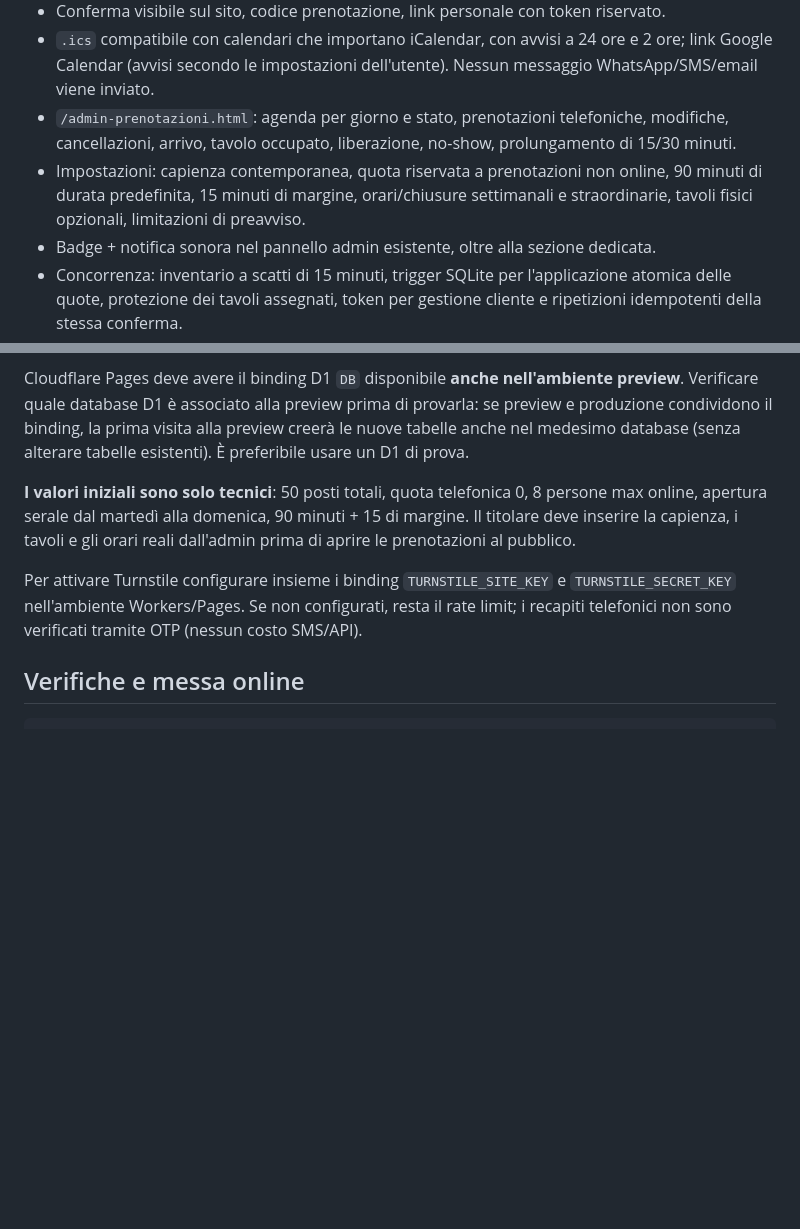
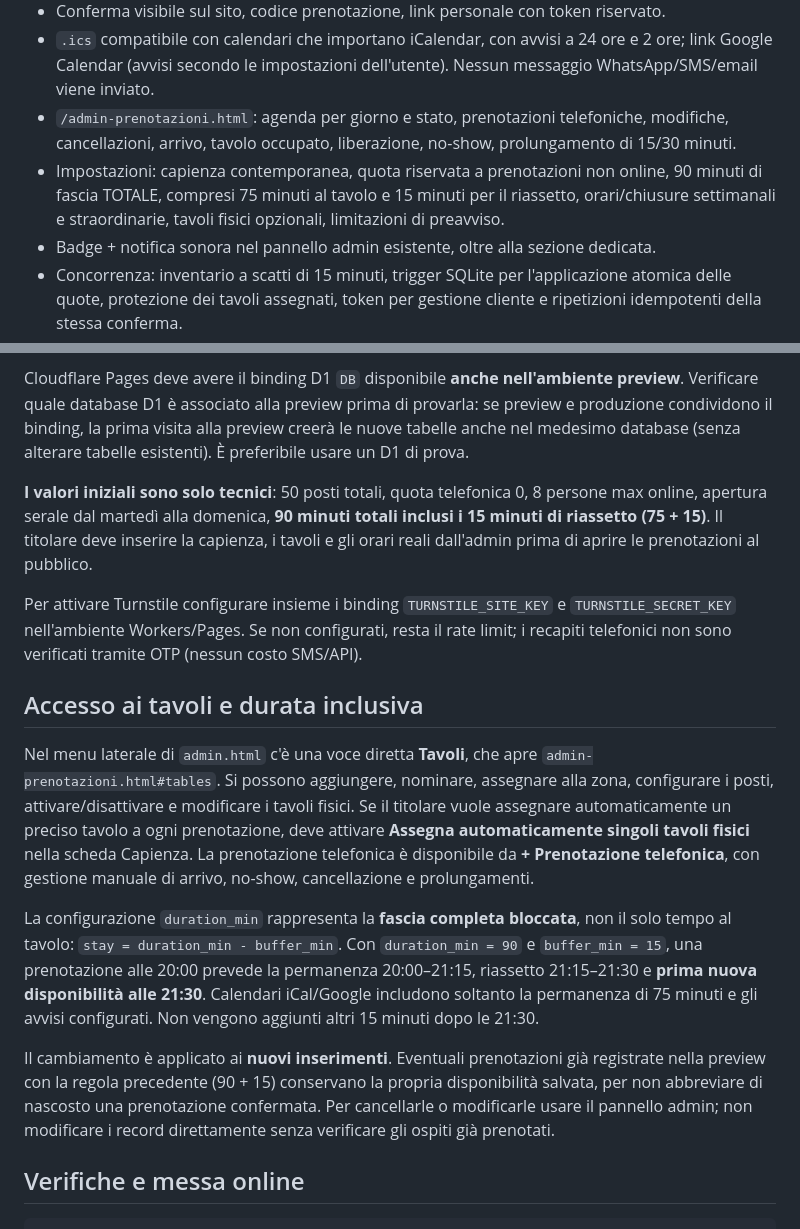
Before and after one commit to VetrinaFlash/nfarinaticompleto, a Markdown page: BOOKING-SETUP.md, 2 parts joined by grey strips. Drawn GitHub-style; blank space fills up the shorter version.

Commit message:
docs(booking): document inclusive 90-minute seating, table menu and backwards-compatible existing bookings

```diff
--- a/BOOKING-SETUP.md
+++ b/BOOKING-SETUP.md
@@ -8,7 +8,7 @@ Branch: `feature/prenotazioni-tavoli`. Creato da `main` (`da05952cc7d7ef60967a0f
 - Conferma visibile sul sito, codice prenotazione, link personale con token riservato.
 - `.ics` compatibile con calendari che importano iCalendar, con avvisi a 24 ore e 2 ore; link Google Calendar (avvisi secondo le impostazioni dell'utente). Nessun messaggio WhatsApp/SMS/email viene inviato.
 - `/admin-prenotazioni.html`: agenda per giorno e stato, prenotazioni telefoniche, modifiche, cancellazioni, arrivo, tavolo occupato, liberazione, no-show, prolungamento di 15/30 minuti.
-- Impostazioni: capienza contemporanea, quota riservata a prenotazioni non online, 90 minuti di durata predefinita, 15 minuti di margine, orari/chiusure settimanali e straordinarie, tavoli fisici opzionali, limitazioni di preavviso.
+- Impostazioni: capienza contemporanea, quota riservata a prenotazioni non online, 90 minuti di fascia TOTALE, compresi 75 minuti al tavolo e 15 minuti per il riassetto, orari/chiusure settimanali e straordinarie, tavoli fisici opzionali, limitazioni di preavviso.
 - Badge + notifica sonora nel pannello admin esistente, oltre alla sezione dedicata.
 - Concorrenza: inventario a scatti di 15 minuti, trigger SQLite per l'applicazione atomica delle quote, protezione dei tavoli assegnati, token per gestione cliente e ripetizioni idempotenti della stessa conferma.
 - Endpoint pubblici limitati per frequenza; Cloudflare Turnstile supportato opzionalmente.
@@ -28,9 +28,18 @@ Le **nuove** tabelle `booking_*` e i trigger vengono creati automaticamente in m
 
 Cloudflare Pages deve avere il binding D1 `DB` disponibile **anche nell'ambiente preview**. Verificare quale database D1 è associato alla preview prima di provarla: se preview e produzione condividono il binding, la prima visita alla preview creerà le nuove tabelle anche nel medesimo database (senza alterare tabelle esistenti). È preferibile usare un D1 di prova.
 
-**I valori iniziali sono solo tecnici**: 50 posti totali, quota telefonica 0, 8 persone max online, apertura serale dal martedì alla domenica, 90 minuti + 15 di margine. Il titolare deve inserire la capienza, i tavoli e gli orari reali dall'admin prima di aprire le prenotazioni al pubblico.
+**I valori iniziali sono solo tecnici**: 50 posti totali, quota telefonica 0, 8 persone max online, apertura serale dal martedì alla domenica, **90 minuti totali inclusi i 15 minuti di riassetto (75 + 15)**. Il titolare deve inserire la capienza, i tavoli e gli orari reali dall'admin prima di aprire le prenotazioni al pubblico.
 
 Per attivare Turnstile configurare insieme i binding `TURNSTILE_SITE_KEY` e `TURNSTILE_SECRET_KEY` nell'ambiente Workers/Pages. Se non configurati, resta il rate limit; i recapiti telefonici non sono verificati tramite OTP (nessun costo SMS/API).
+
+
+## Accesso ai tavoli e durata inclusiva
+
+Nel menu laterale di `admin.html` c'è una voce diretta **Tavoli**, che apre `admin-prenotazioni.html#tables`. Si possono aggiungere, nominare, assegnare alla zona, configurare i posti, attivare/disattivare e modificare i tavoli fisici. Se il titolare vuole assegnare automaticamente un preciso tavolo a ogni prenotazione, deve attivare **Assegna automaticamente singoli tavoli fisici** nella scheda Capienza. La prenotazione telefonica è disponibile da **+ Prenotazione telefonica**, con gestione manuale di arrivo, no-show, cancellazione e prolungamenti.
+
+La configurazione `duration_min` rappresenta la **fascia completa bloccata**, non il solo tempo al tavolo: `stay = duration_min - buffer_min`. Con `duration_min = 90` e `buffer_min = 15`, una prenotazione alle 20:00 prevede la permanenza 20:00–21:15, riassetto 21:15–21:30 e **prima nuova disponibilità alle 21:30**. Calendari iCal/Google includono soltanto la permanenza di 75 minuti e gli avvisi configurati. Non vengono aggiunti altri 15 minuti dopo le 21:30.
+
+Il cambiamento è applicato ai **nuovi inserimenti**. Eventuali prenotazioni già registrate nella preview con la regola precedente (90 + 15) conservano la propria disponibilità salvata, per non abbreviare di nascosto una prenotazione confermata. Per cancellarle o modificarle usare il pannello admin; non modificare i record direttamente senza verificare gli ospiti già prenotati.
 
 ## Verifiche e messa online
 
```
